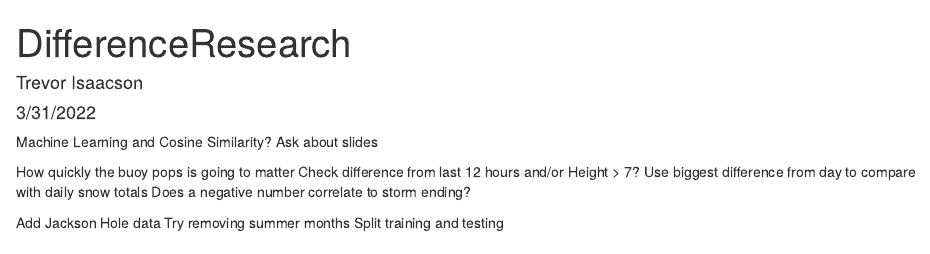
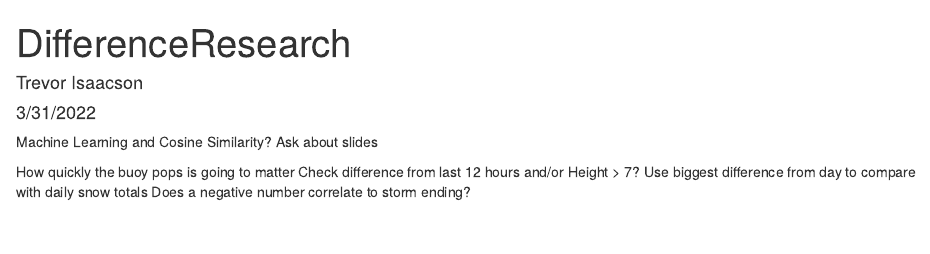
Before and after one commit to trevorisaacson3/DSCI478-FinalProject, an R Markdown document (DifferenceResearch.Rmd): the page in a window 1100 px wide, from its top. Rendered offline with R 4.5, knitr and Pandoc, with nearby package versions; some code elsewhere in the file could not run offline.

Commit message:
Update DifferenceResearch.Rmd

````diff
--- a/DifferenceResearch.Rmd
+++ b/DifferenceResearch.Rmd
@@ -12,10 +12,6 @@ How quickly the buoy pops is going to matter
 Check difference from last 12 hours and/or Height > 7?
   Use biggest difference from day to compare with daily snow totals
   Does a negative number correlate to storm ending?
-
-Add Jackson Hole data
-Try removing summer months
-Split training and testing
 
 
 ```{r setup, include=FALSE, echo = FALSE}
````
